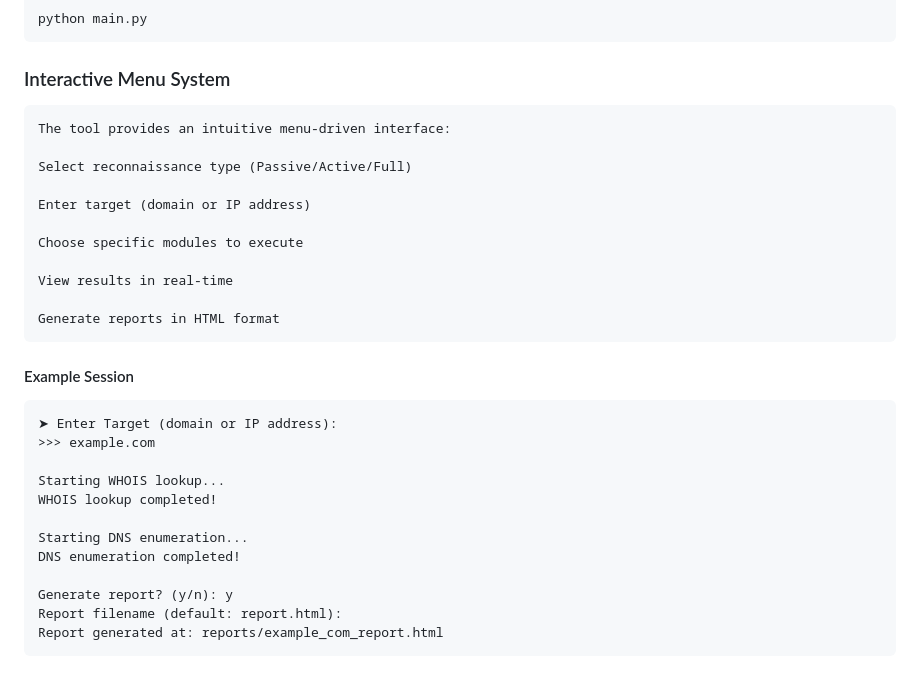
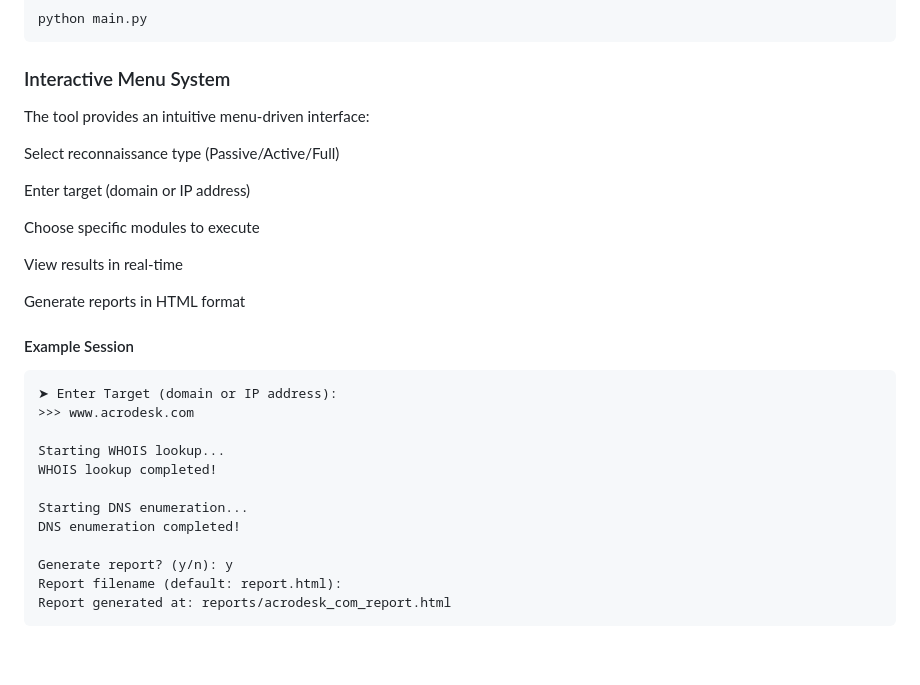
Before and after one commit to haseeeb5/Beee-ReconTool, a Markdown page: README.md, the part around the change. GitHub-like rendering.

````diff
--- a/README.md
+++ b/README.md
@@ -68,7 +68,7 @@ python main.py
 python main.py
 ```
 ### Interactive Menu System
-```text
+
 The tool provides an intuitive menu-driven interface:
 
 Select reconnaissance type (Passive/Active/Full)
@@ -80,12 +80,11 @@ Choose specific modules to execute
 View results in real-time
 
 Generate reports in HTML format
-```
 
 #### Example Session
 ```text
 ➤ Enter Target (domain or IP address):
->>> example.com
+>>> www.acrodesk.com
 
 Starting WHOIS lookup...
 WHOIS lookup completed!
@@ -95,5 +94,5 @@ DNS enumeration completed!
 
 Generate report? (y/n): y
 Report filename (default: report.html):
-Report generated at: reports/example_com_report.html
+Report generated at: reports/acrodesk_com_report.html
 ```
````
